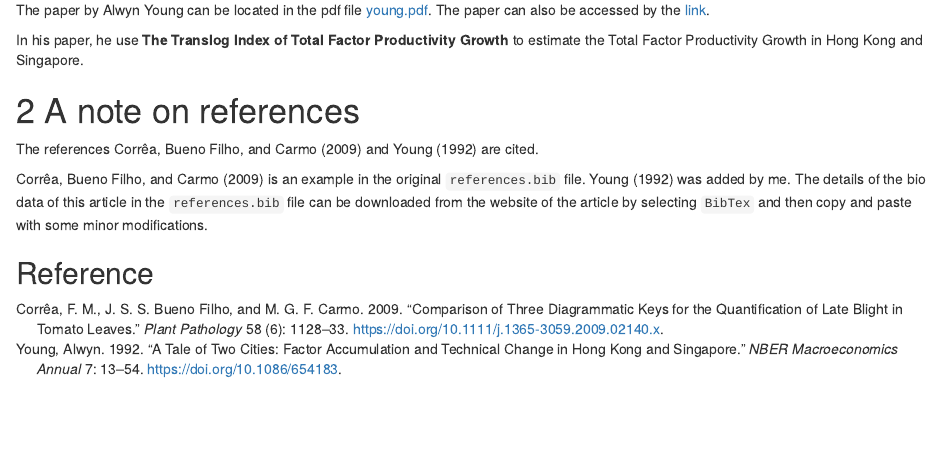
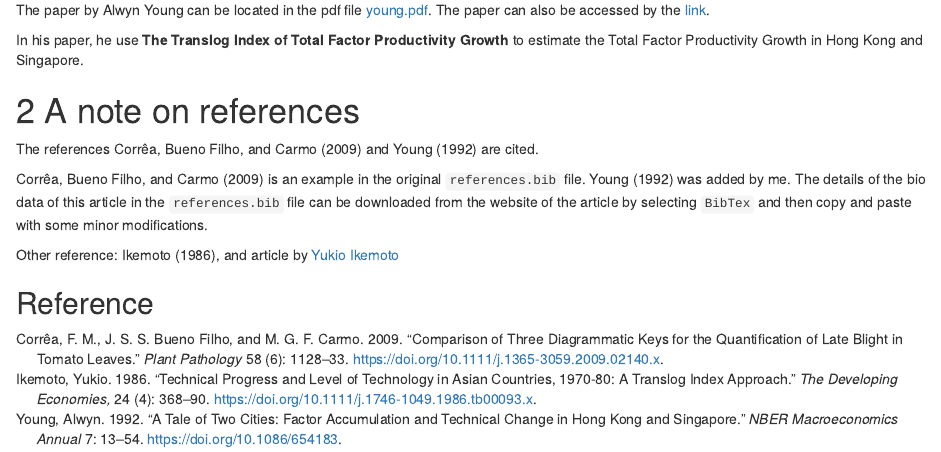
Before and after one commit to stevenkhwun/Project001, an R Markdown document (Literature_Review.Rmd): the page in a window 1100 px wide, from 130 px down. The pictures show the output file Literature_Review.html that the author committed with the source, opened offline.

Commit message:
Files modified.

```diff
--- a/Literature_Review.Rmd
+++ b/Literature_Review.Rmd
@@ -25,4 +25,8 @@ The references @correa_2009 and @young are cited.
 @correa_2009 is an example in the original `references.bib` file. @young was added by me. The details of the bio data of this article in the `references.bib` file can be downloaded from the website of the article by selecting `BibTex` and then copy and paste with some minor modifications.
 
 
+Other reference: @ikemoto, and article by [Yukio Ikemoto](Literature/ikemoto/TheDevelopingEconomies_IKEMOTO.pdf)
+
+
+
 ## Reference
--- a/references.bib
+++ b/references.bib
@@ -86,8 +86,35 @@ doi = {10.1086/654183},
 URL = {
 
         https://doi.org/10.1086/654183
-
-
-
 }
 }
+
+@article{ikemoto,
+
+author = {Ikemoto, Yukio},
+title = {Technical Progress and Level of Technology in Asian Countries, 1970-80: A Translog Index Approach},
+journal = {The Developing Economies,},
+volume = {24},
+number = {4},
+pages = {368-390},
+year = {1986},
+doi = {10.1111/j.1746-1049.1986.tb00093.x},
+
+URL = {
+
+         https://doi.org/10.1111/j.1746-1049.1986.tb00093.x
+}
+}
+
+@article{ikemoto2,
+author = {IKEMOTO, Yukio},
+title = {TECHNICAL PROGRESS AND LEVEL OF TECHNOLOGY IN ASIAN COUNTRIES, 1970–80: A TRANSLOG INDEX APPROACH},
+journal = {The Developing Economies},
+volume = {24},
+number = {4},
+pages = {368-390},
+doi = {https://doi.org/10.1111/j.1746-1049.1986.tb00093.x},
+url = {https://onlinelibrary.wiley.com/doi/abs/10.1111/j.1746-1049.1986.tb00093.x},
+eprint = {https://onlinelibrary.wiley.com/doi/pdf/10.1111/j.1746-1049.1986.tb00093.x},
+year = {1986}
+}
```
Also changed, not shown: Literature/ikemoto/TheDevelopingEconomies_IKEMOTO.pdf (renamed from Econometrics papers/The Developing Economies_IKEMOTO.pdf), Literature_Review.html.
